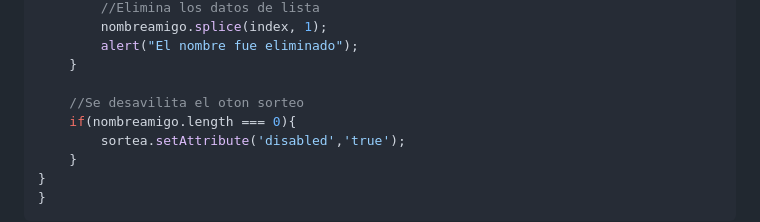
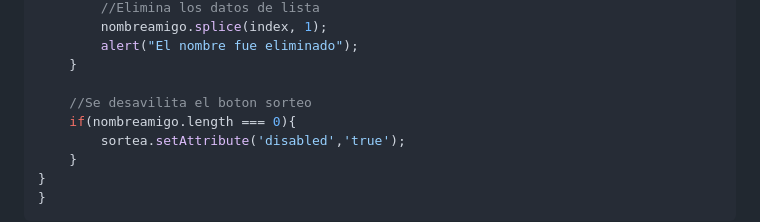
Before and after one commit to ollin02/Challenge-amigo-secreto, a Markdown page: README.md, the part around the change. Drawn GitHub-style.

```diff
--- a/README.md
+++ b/README.md
@@ -179,7 +179,7 @@ function eliminaNombre(index) {
         alert("El nombre fue eliminado");
     }
 
-    //Se desavilita el oton sorteo
+    //Se desavilita el boton sorteo
     if(nombreamigo.length === 0){
         sortea.setAttribute('disabled','true');
     }
```
